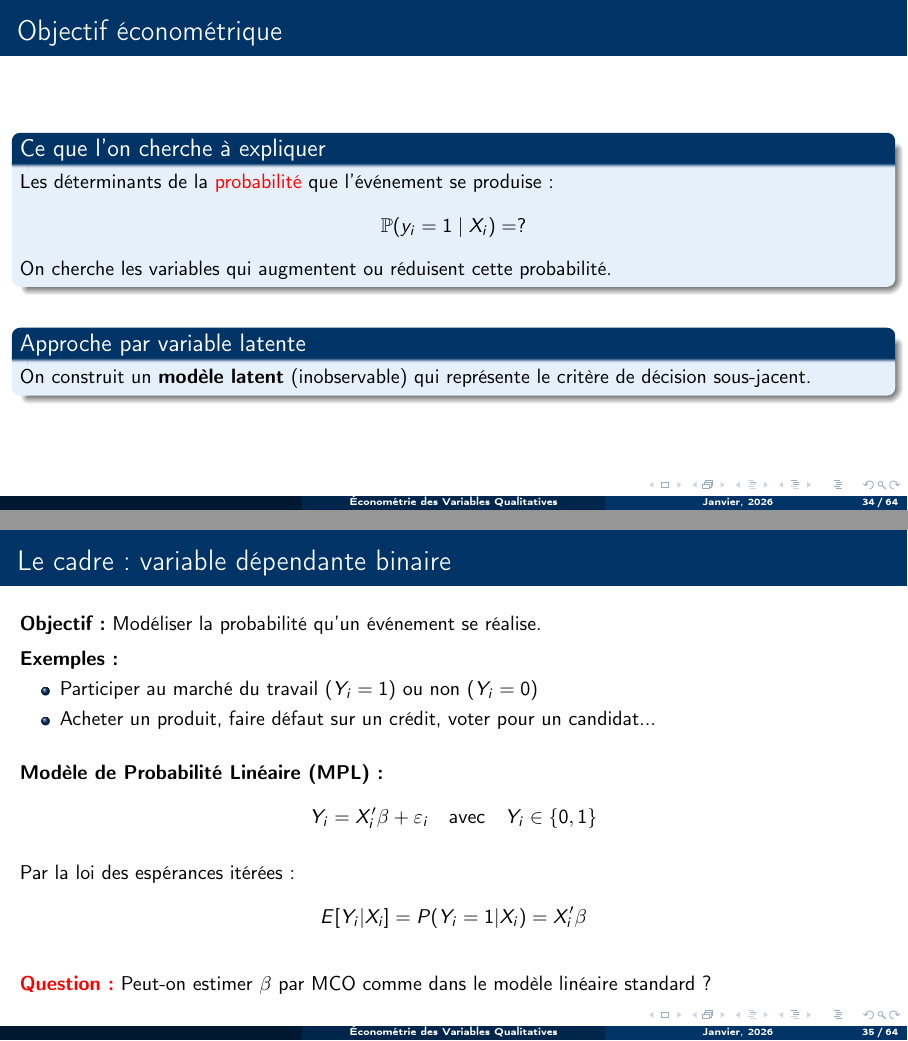
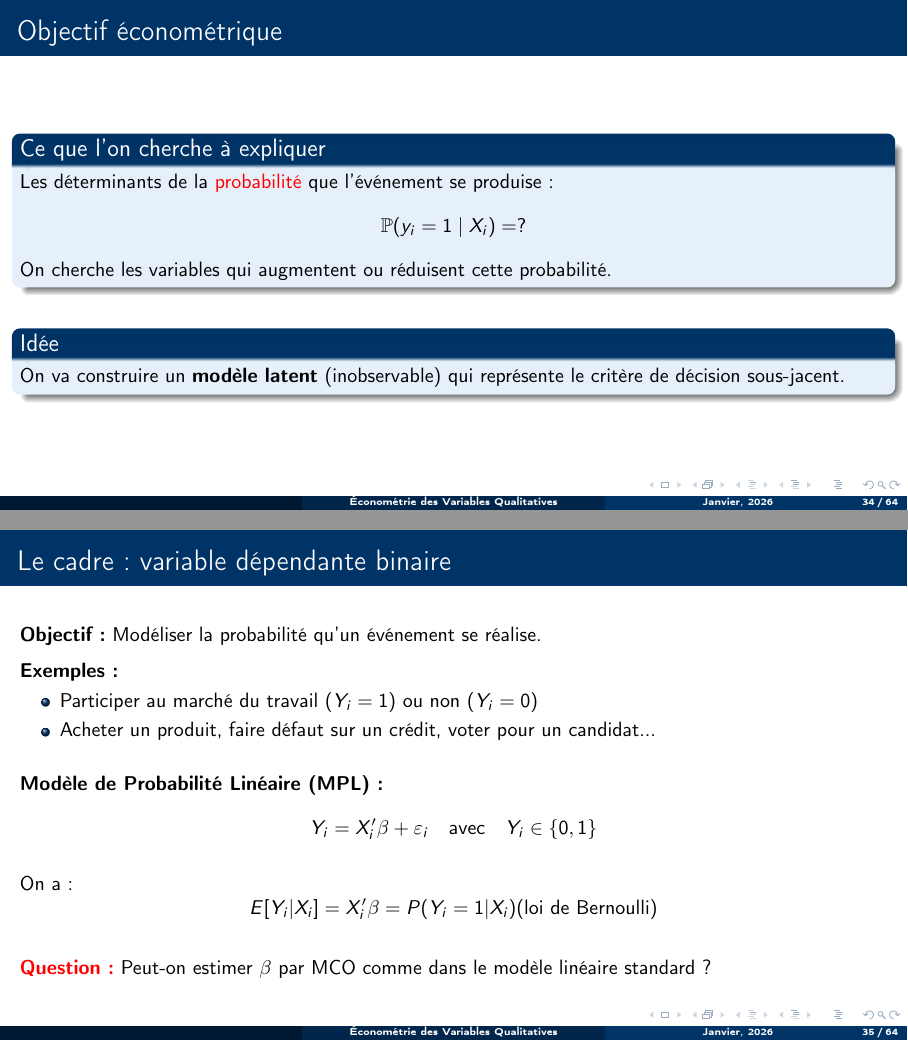
Before and after one commit to stepan-a/microeconometrics, LaTeX slides (cours/chapitre-1.tex): pages 34 and 35 of 64, joined at a grey line. Compiled offline with pdfLaTeX.

Commit message:
Small cosmetic fixes.

```diff
--- a/cours/chapitre-1.tex
+++ b/cours/chapitre-1.tex
@@ -853,8 +853,8 @@
 
     \vspace{0.3cm}
 
-    \begin{block}{Approche par variable latente}
-        On construit un \textbf{modèle latent} (inobservable) qui représente le critère de décision sous-jacent.
+    \begin{block}{Idée}
+        On va construire un \textbf{modèle latent} (inobservable) qui représente le critère de décision sous-jacent.
     \end{block}
 \end{frame}
 
@@ -880,9 +880,9 @@ Y_i = X_i'\beta + \varepsilon_i \quad \text{avec} \quad Y_i \in \{0, 1\}
 
 \medskip
 
-Par la loi des espérances itérées :
+On a :
 \[
-E[Y_i | X_i] = P(Y_i = 1 | X_i) = X_i'\beta
+E[Y_i | X_i] = X_i'\beta = P(Y_i = 1 | X_i) \text{(loi de Bernoulli)}
 \]
 
 \bigskip
```
